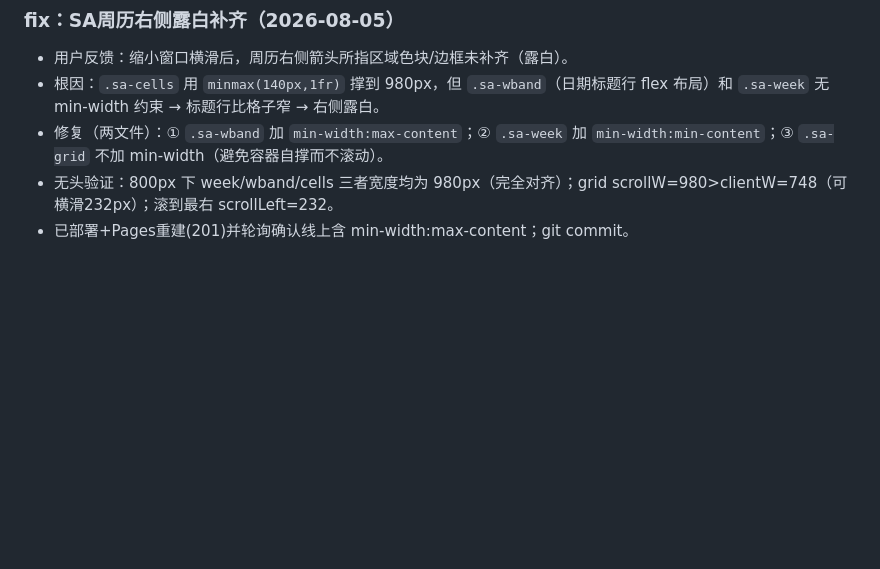
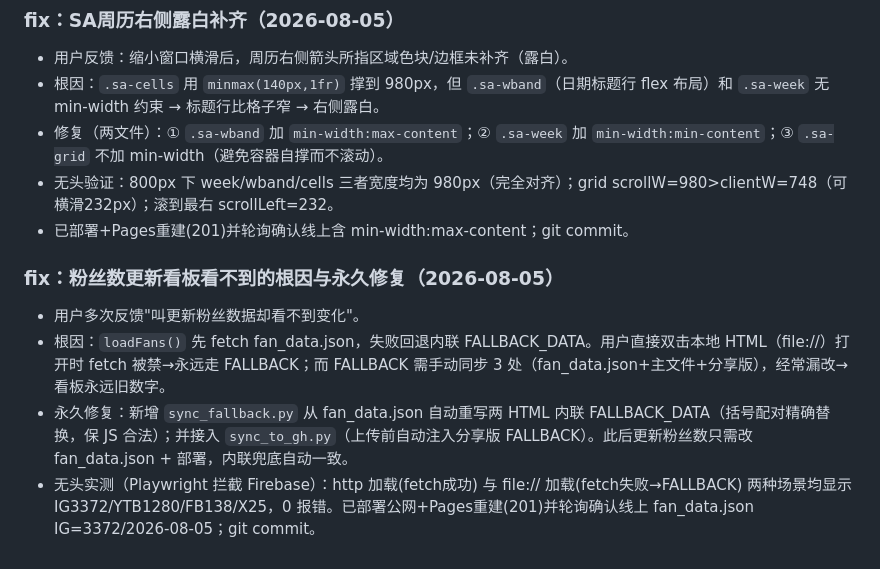
Before and after one commit to alanbyzee/gangstar-dashboard, a Markdown page: CHANGELOG.md, the part around the change. Rendered like a GitHub page; blank space fills up the shorter version.

Commit message:
docs: 补 CHANGELOG + 今日日志 + MEMORY.md（粉丝数同步根因/永久修复）

```diff
--- a/CHANGELOG.md
+++ b/CHANGELOG.md
@@ -329,3 +329,9 @@
 - 修复（两文件）：① `.sa-wband` 加 `min-width:max-content`；② `.sa-week` 加 `min-width:min-content`；③ `.sa-grid` 不加 min-width（避免容器自撑而不滚动）。
 - 无头验证：800px 下 week/wband/cells 三者宽度均为 980px（完全对齐）；grid scrollW=980>clientW=748（可横滑232px）；滚到最右 scrollLeft=232。
 - 已部署+Pages重建(201)并轮询确认线上含 min-width:max-content；git commit。
+
+### fix：粉丝数更新看板看不到的根因与永久修复（2026-08-05）
+- 用户多次反馈"叫更新粉丝数据却看不到变化"。
+- 根因：`loadFans()` 先 fetch fan_data.json，失败回退内联 FALLBACK_DATA。用户直接双击本地 HTML（file://）打开时 fetch 被禁→永远走 FALLBACK；而 FALLBACK 需手动同步 3 处（fan_data.json+主文件+分享版），经常漏改→看板永远旧数字。
+- 永久修复：新增 `sync_fallback.py` 从 fan_data.json 自动重写两 HTML 内联 FALLBACK_DATA（括号配对精确替换，保 JS 合法）；并接入 `sync_to_gh.py`（上传前自动注入分享版 FALLBACK）。此后更新粉丝数只需改 fan_data.json + 部署，内联兜底自动一致。
+- 无头实测（Playwright 拦截 Firebase）：http 加载(fetch成功) 与 file:// 加载(fetch失败→FALLBACK) 两种场景均显示 IG3372/YTB1280/FB138/X25，0 报错。已部署公网+Pages重建(201)并轮询确认线上 fan_data.json IG=3372/2026-08-05；git commit。
```
